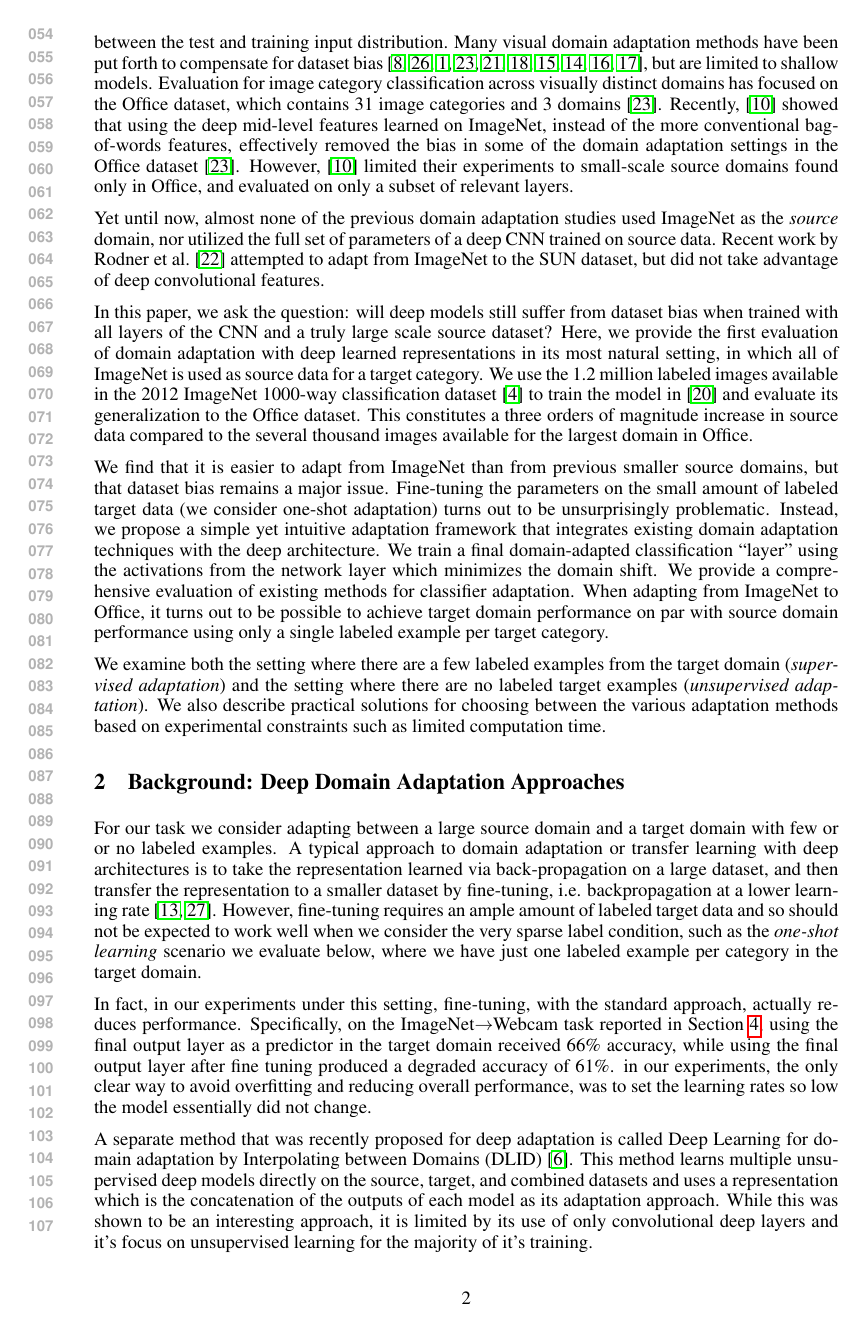
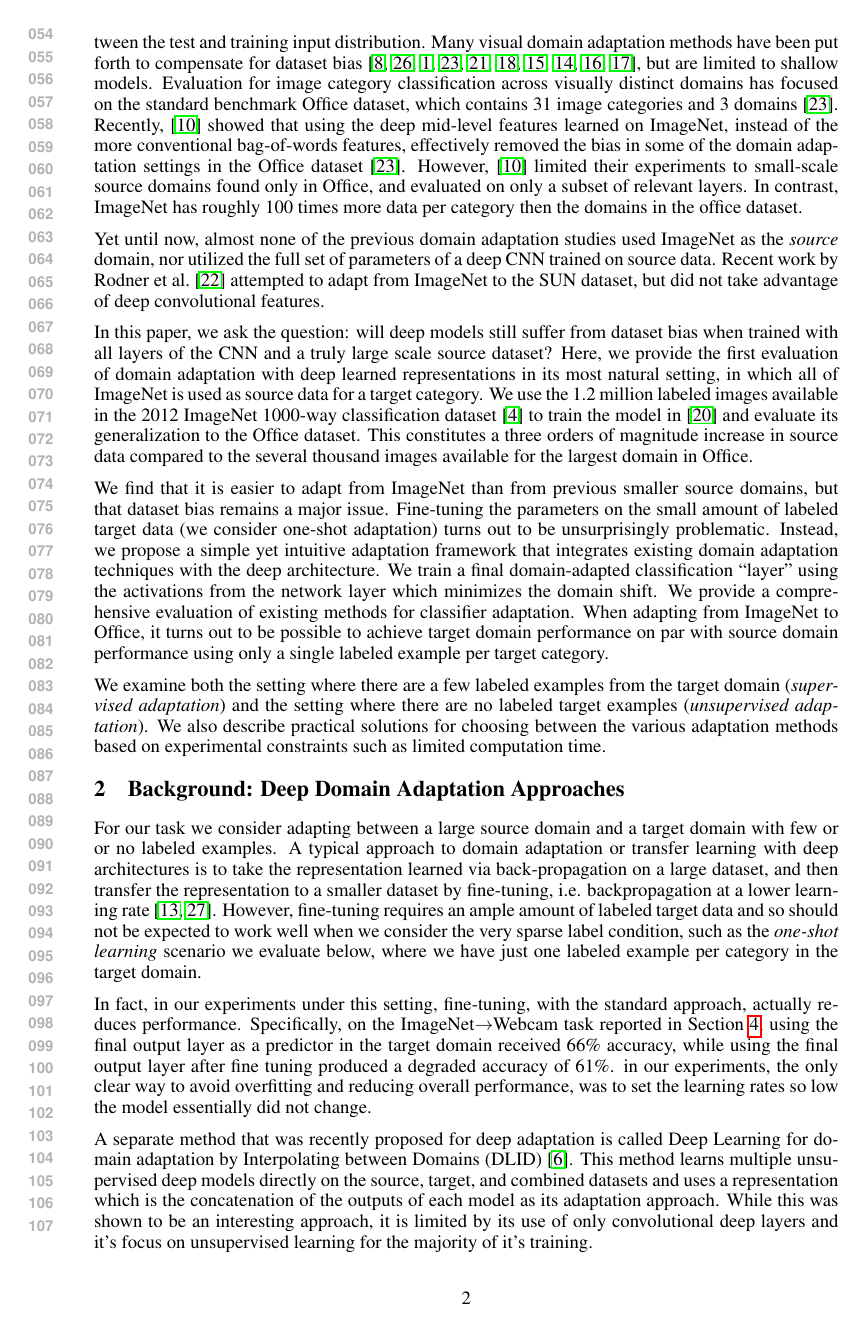
Before and after one commit to trevordarrell/2014-nips-deep-da, a LaTeX paper (2014-nips-deep-da.tex, which reads introduction.tex): page 2 of 9. Compiled offline with pdfLaTeX.

Commit message:
in the middle of doing into edits from kate and trevor ;

```diff
--- a/introduction.tex
+++ b/introduction.tex
@@ -38,9 +38,9 @@ Theoretical \cite{ben2007analysis, blitzer2007learning} and practical results fr
 Many visual domain adaptation methods have been put forth to compensate for dataset bias \cite{daume,yang-icdm07,aytar-iccv11,saenko-eccv10,kulis-cvpr11,Khosla-eccv12,gopalan-iccv11,gong-cvpr12,hoffman-eccv12,hoffman-iclr13}, but are limited to shallow models.
-Evaluation for image category classification across visually distinct domains has focused on the Office dataset, which contains 31 image categories and 3 domains \cite{saenko-eccv10}.
+Evaluation for image category classification across visually distinct domains has focused on the standard benchmark Office dataset, which contains 31 image categories and 3 domains \cite{saenko-eccv10}.
 Recently, \cite{deeplearning-arxiv-2013} showed that using the deep mid-level features learned on ImageNet, instead of the more conventional bag-of-words features, effectively removed the bias in some of the domain adaptation settings in the Office dataset \cite{saenko-eccv10}.
 However, \cite{deeplearning-arxiv-2013} limited their experiments to
 small-scale source domains found only in Office, and evaluated on only a subset
-of relevant layers.
+of relevant layers. In contrast, ImageNet has roughly 100 times more data per category then the domains in the office dataset.
 
 Yet until now, almost none of the previous domain adaptation studies used ImageNet as the \textit{source} domain, nor utilized the full set of parameters of a deep CNN trained on source data. Recent work by Rodner et al.~\cite{rodner-arxiv13} attempted to adapt from ImageNet to the SUN dataset, but did not take advantage of deep convolutional features.
 
```
Also changed, not shown: introduction.tex (2 more changed lines).
